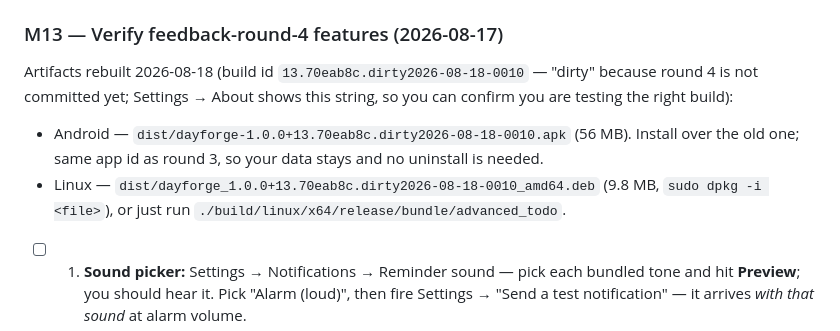
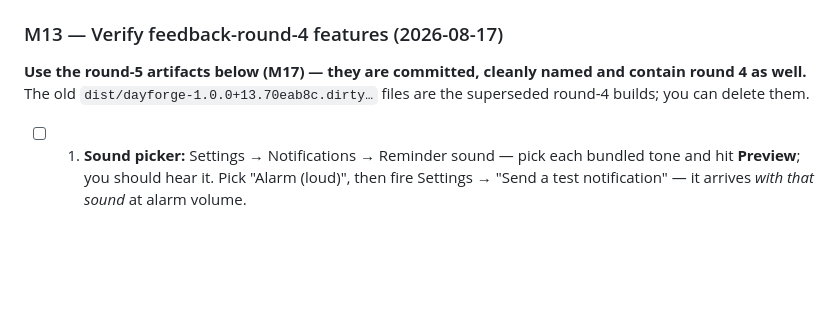
Before and after one commit to ItzzInfinity/DayForge, a Markdown page: manual-task.md, the part around one of its changes. Drawn GitHub-style; blank space fills up the shorter version.

```diff
--- a/manual-task.md
+++ b/manual-task.md
@@ -122,10 +122,7 @@ Fresh APK in `dist/dayforge-1.0.0.apk` after `make apk`. Fixes a silent no-op wh
 - [x] 3. Reopen the app → Today should show that task ticked for today (and the Firestore `daily_logs/<today>` doc has `completed: true`). Confirm it ticked the *right* task if you have several.
 
 ### M13 — Verify feedback-round-4 features (2026-08-17)
-Artifacts rebuilt 2026-08-18 (build id `13.70eab8c.dirty2026-08-18-0010` — "dirty" because round 4 is not committed yet; Settings → About shows this string, so you can confirm you are testing the right build):
-
-- Android — `dist/dayforge-1.0.0+13.70eab8c.dirty2026-08-18-0010.apk` (56 MB). Install over the old one; same app id as round 3, so your data stays and no uninstall is needed.
-- Linux — `dist/dayforge_1.0.0+13.70eab8c.dirty2026-08-18-0010_amd64.deb` (9.8 MB, `sudo dpkg -i <file>`), or just run `./build/linux/x64/release/bundle/advanced_todo`.
+**Use the round-5 artifacts below (M17) — they are committed, cleanly named and contain round 4 as well.** The old `dist/dayforge-1.0.0+13.70eab8c.dirty…` files are the superseded round-4 builds; you can delete them.
 
 - [ ] 1. **Sound picker:** Settings → Notifications → Reminder sound — pick each bundled tone and hit **Preview**; you should hear it. Pick "Alarm (loud)", then fire Settings → "Send a test notification" — it arrives *with that sound* at alarm volume.
 - [ ] 2. **Device sound (Android):** Settings → Reminder sound → **Pick from device…** — the system ringtone/alarm picker opens; choose an alarm; the setting shows its name and a real reminder uses it.
```
Also changed, not shown: other parts of manual-task.md (+16 -0 lines), docs/checkpoints.md (+2 -1 lines), docs/roadmap.md (+1 -0 lines).
